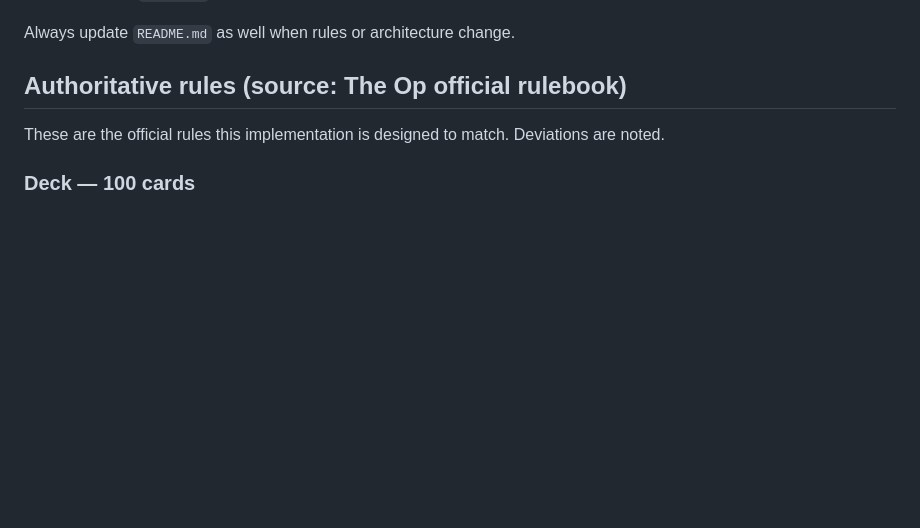
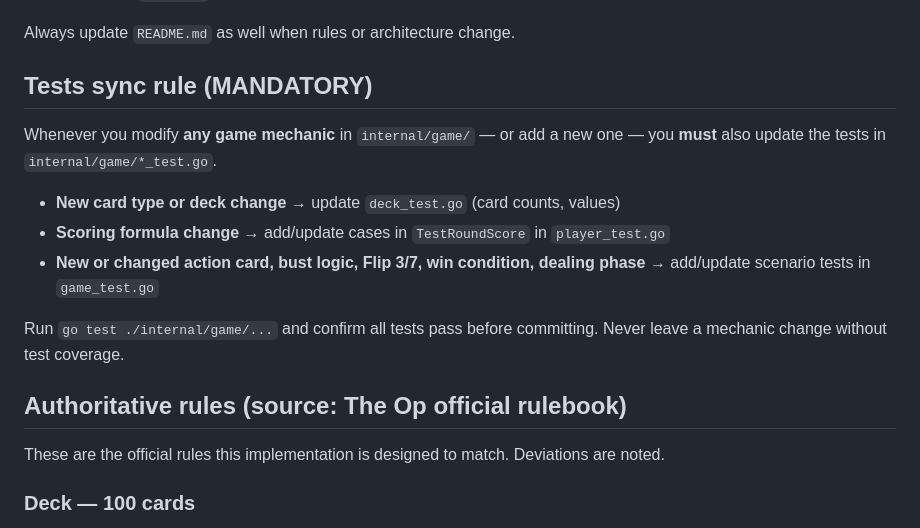
Before and after one commit to olekturbo/flip, a Markdown page: CLAUDE.md, the part around the change. Rendered like a GitHub page; blank space fills up the shorter version.

Commit message:
Add tests sync rule to CLAUDE.md
Require test updates alongside any game mechanic change, mirroring
the existing rules-modal sync rule.

Co-Authored-By: Claude Sonnet 4.6 <noreply@anthropic.com>

```diff
--- a/CLAUDE.md
+++ b/CLAUDE.md
@@ -19,6 +19,16 @@ Specific sections to watch:
 | Bust / Second Chance logic | "Busting", "Action Cards → 2nd Chance" |
 
 Always update `README.md` as well when rules or architecture change.
+
+## Tests sync rule (MANDATORY)
+
+Whenever you modify **any game mechanic** in `internal/game/` — or add a new one — you **must** also update the tests in `internal/game/*_test.go`.
+
+- **New card type or deck change** → update `deck_test.go` (card counts, values)
+- **Scoring formula change** → add/update cases in `TestRoundScore` in `player_test.go`
+- **New or changed action card, bust logic, Flip 3/7, win condition, dealing phase** → add/update scenario tests in `game_test.go`
+
+Run `go test ./internal/game/...` and confirm all tests pass before committing. Never leave a mechanic change without test coverage.
 
 ## Authoritative rules (source: The Op official rulebook)
 
```
